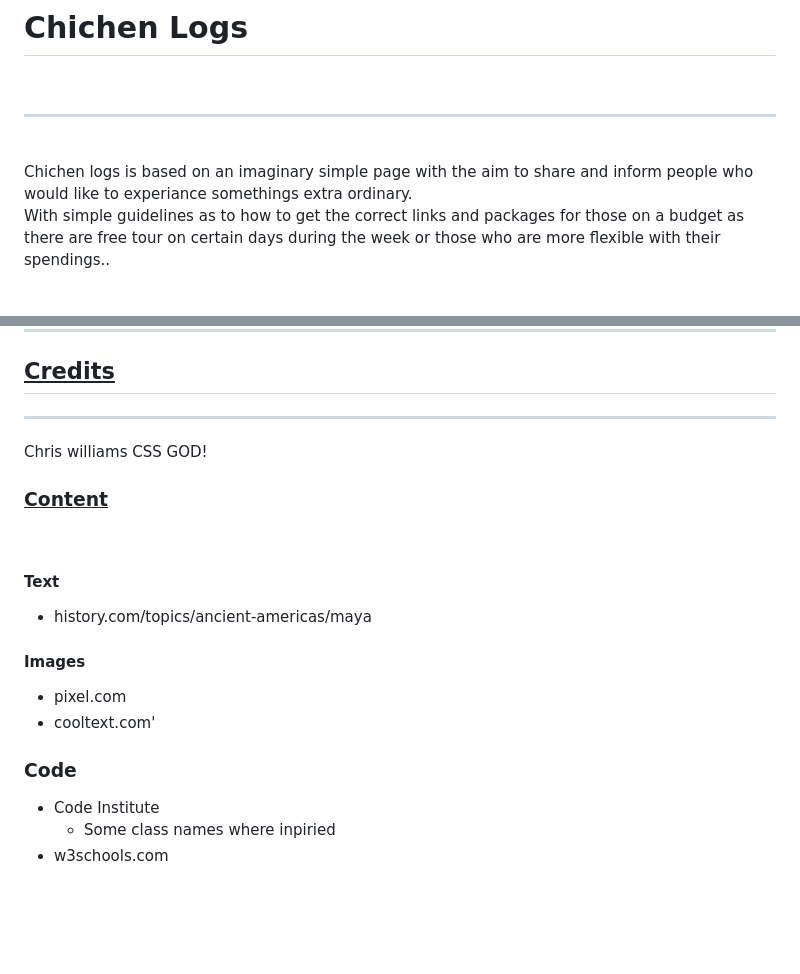
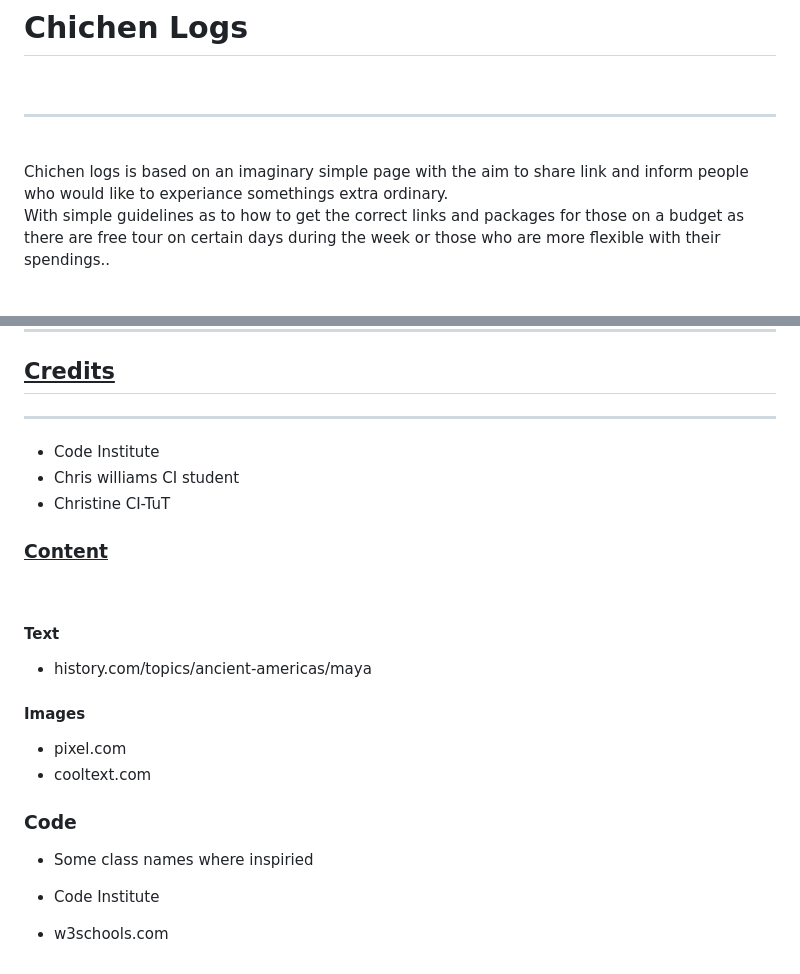
Before and after one commit to funtari76/Robert-P1-2, a Markdown page: README.md, 2 parts joined by grey strips. GitHub-like rendering; blank space fills up the shorter version.

Commit message:
some content  and updated the index and styles

```diff
--- a/README.md
+++ b/README.md
@@ -3,7 +3,7 @@
 <hr>
 
 <br>
-Chichen logs is based on an imaginary simple page  with the aim to share and  inform people who would like to experiance somethings extra ordinary.
+Chichen logs is based on an imaginary simple page with the aim to share link and inform people who would like to experiance somethings extra ordinary.
 
 With simple guidelines as to how to get the correct links and packages for those on a budget as there are free tour on certain days during the week or those who are more flexible with their spendings..
 
@@ -218,20 +228,25 @@ media queries
 
 ## <u>Credits</u>
 <hr>
-Chris williams CSS GOD!
 
-  ### <u>Content</u>
+  * Code Institute
+  * Chris williams CI student
+  * Christine CI-TuT
+   ### <u>Content</u>
 <br>
 
    #### Text
    * history.com/topics/ancient-americas/maya
+
    #### Images
 
   * pixel.com
-  * cooltext.com'
+  * cooltext.com
 
   ### Code
 
+  - Some class names where inspiried
+
   * Code Institute
-    - Some class names where inpiried
+
   * w3schools.com
```
Also changed, not shown: other parts of README.md (+28 -18 lines), assets/media/Screenshotaboutus.jpg (added), assets/media/Screenshotcssvalid4green.jpg (added), assets/media/Screenshotfooter1.jpg (added), assets/media/Screenshothtml4green.jpg (added), assets/media/Screenshotlandingpage1.jpg (added), assets/media/Screenshotnavbar1.jpg (added), 2 other files.
